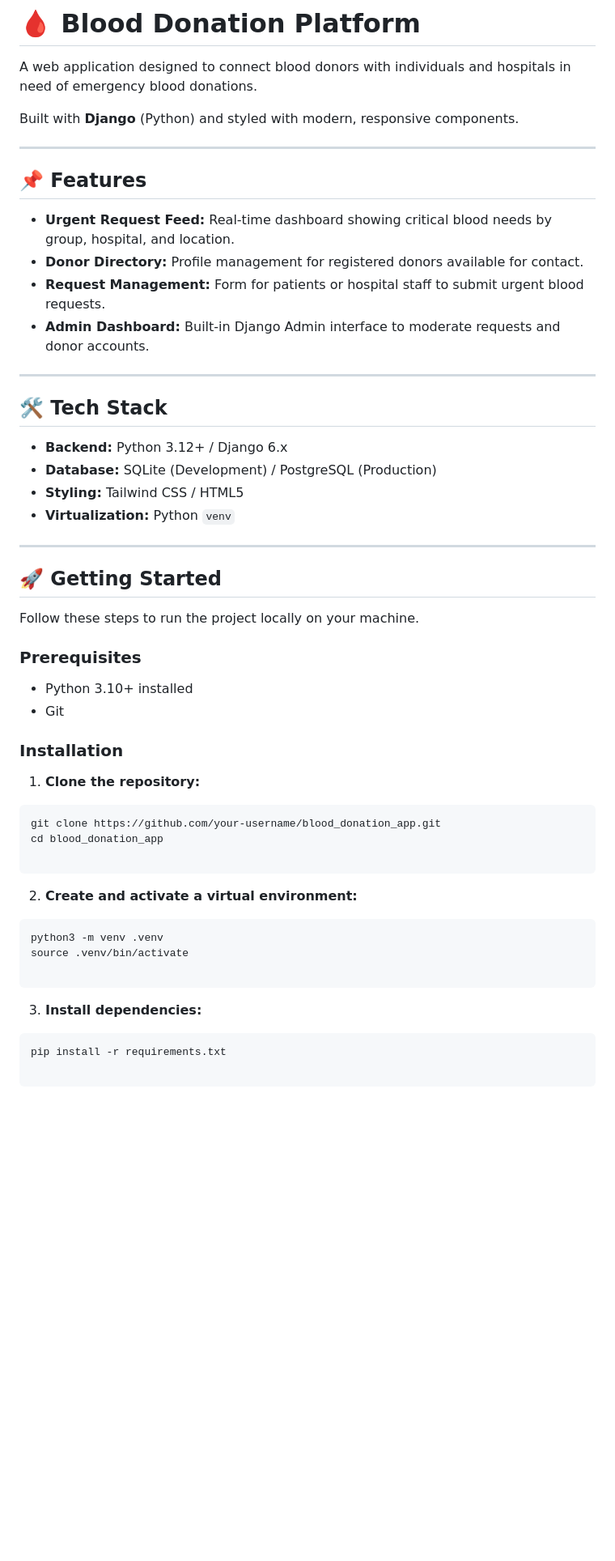
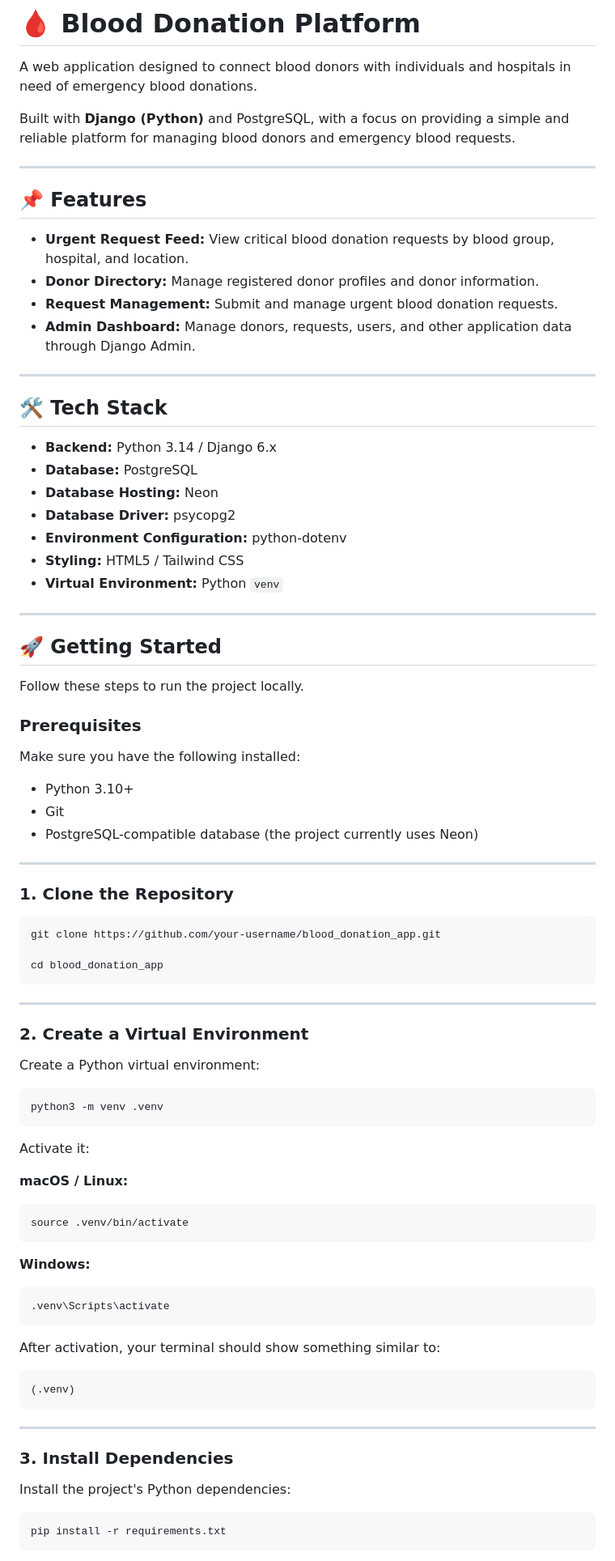
Before and after one commit to ehtisamhaq/blood-donation-app, a Markdown page: README.md, the part around one of its changes. Shown at 81% size. GitHub-like rendering; blank space fills up the shorter version.

````diff
--- a/README.md
+++ b/README.md
@@ -2,59 +2,90 @@
 
 A web application designed to connect blood donors with individuals and hospitals in need of emergency blood donations.
 
-Built with **Django** (Python) and styled with modern, responsive components.
+Built with **Django (Python)** and PostgreSQL, with a focus on providing a simple and reliable platform for managing blood donors and emergency blood requests.
 
 ---
 
 ## 📌 Features
 
-- **Urgent Request Feed:** Real-time dashboard showing critical blood needs by group, hospital, and location.
-- **Donor Directory:** Profile management for registered donors available for contact.
-- **Request Management:** Form for patients or hospital staff to submit urgent blood requests.
-- **Admin Dashboard:** Built-in Django Admin interface to moderate requests and donor accounts.
+- **Urgent Request Feed:** View critical blood donation requests by blood group, hospital, and location.
+- **Donor Directory:** Manage registered donor profiles and donor information.
+- **Request Management:** Submit and manage urgent blood donation requests.
+- **Admin Dashboard:** Manage donors, requests, users, and other application data through Django Admin.
 
 ---
 
 ## 🛠️ Tech Stack
 
-- **Backend:** Python 3.12+ / Django 6.x
-- **Database:** SQLite (Development) / PostgreSQL (Production)
-- **Styling:** Tailwind CSS / HTML5
-- **Virtualization:** Python `venv`
+- **Backend:** Python 3.14 / Django 6.x
+- **Database:** PostgreSQL
+- **Database Hosting:** Neon
+- **Database Driver:** psycopg2
+- **Environment Configuration:** python-dotenv
+- **Styling:** HTML5 / Tailwind CSS
+- **Virtual Environment:** Python `venv`
 
 ---
 
 ## 🚀 Getting Started
 
-Follow these steps to run the project locally on your machine.
+Follow these steps to run the project locally.
 
 ### Prerequisites
 
-- Python 3.10+ installed
+Make sure you have the following installed:
+
+- Python 3.10+
 - Git
+- PostgreSQL-compatible database (the project currently uses Neon)
 
-### Installation
+---
 
-1. **Clone the repository:**
+### 1. Clone the Repository
 
 ```bash
 git clone https://github.com/your-username/blood_donation_app.git
+
 cd blood_donation_app
-
 ```
 
-2. **Create and activate a virtual environment:**
+---
+
+### 2. Create a Virtual Environment
+
+Create a Python virtual environment:
 
 ```bash
 python3 -m venv .venv
-source .venv/bin/activate
-
 ```
 
-3. **Install dependencies:**
+Activate it:
+
+**macOS / Linux:**
+
+```bash
+source .venv/bin/activate
+```
+
+**Windows:**
+
+```bash
+.venv\Scripts\activate
+```
+
+After activation, your terminal should show something similar to:
+
+```text
+(.venv)
+```
+
+---
+
+### 3. Install Dependencies
+
+Install the project's Python dependencies:
 
 ```bash
 pip install -r requirements.txt
-
 ```
 
````
Also changed, not shown: other parts of README.md (+220 -34 lines).
